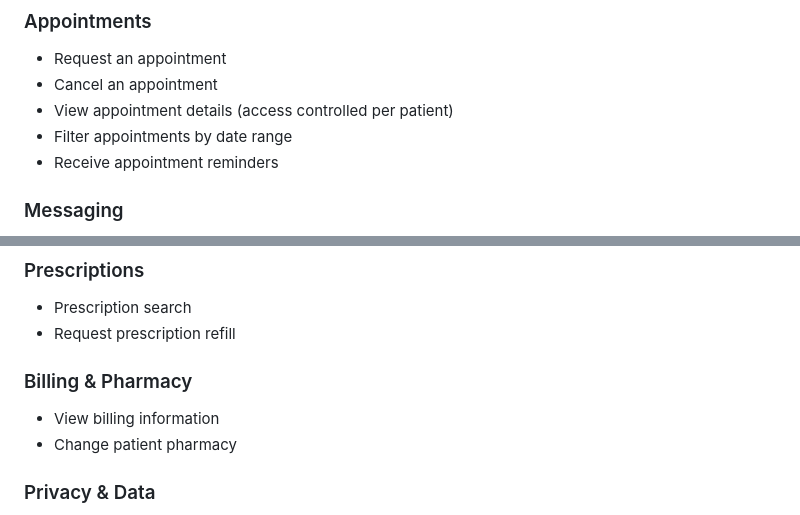
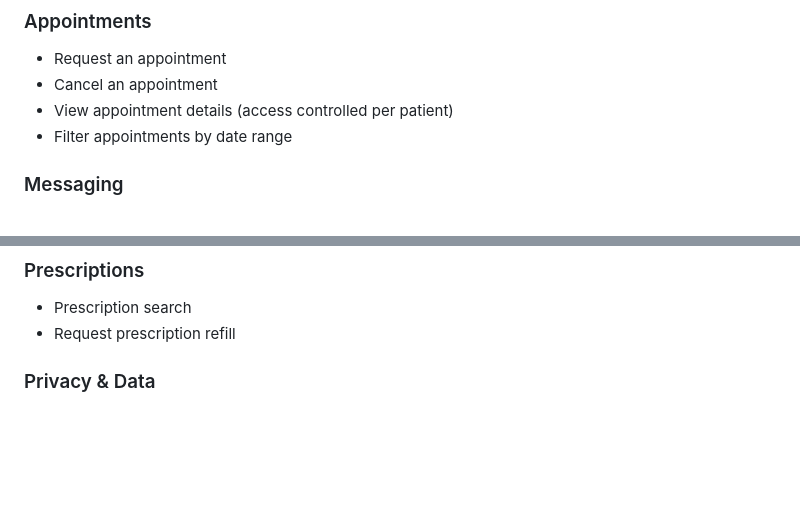
Before and after one commit to TheBobGottfriedFan/CS310_GROUP03, a Markdown page: README.md, 2 parts joined by grey strips. Rendered like a GitHub page; blank space fills up the shorter version.

```diff
--- a/README.md
+++ b/README.md
@@ -44,7 +44,6 @@ The GROUP03 Patient Portal is a Django + MySQL web application designed to suppo
 - Cancel an appointment
 - View appointment details (access controlled per patient)
 - Filter appointments by date range
-- Receive appointment reminders
 
 ### Messaging
 - Send message to staff
@@ -58,10 +57,6 @@ The GROUP03 Patient Portal is a Django + MySQL web application designed to suppo
 ### Prescriptions
 - Prescription search
 - Request prescription refill
-
-### Billing & Pharmacy
-- View billing information
-- Change patient pharmacy
 
 ### Privacy & Data
 - View privacy settings
```
